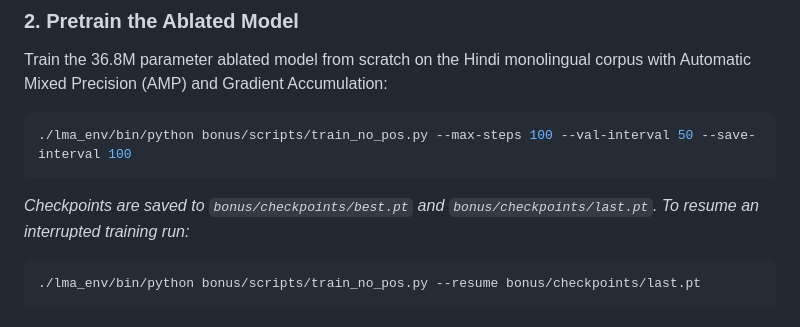
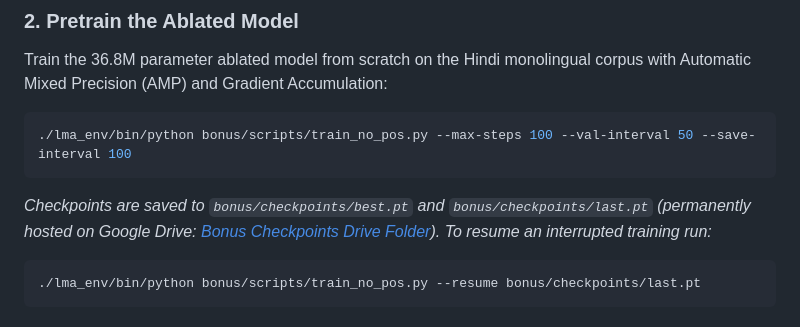
Before and after one commit to Rajkjain03/monolingual-transformers, a Markdown page: bonus/README.md, the part around the change. Rendered like a GitHub page.

Commit message:
Add bonus checkpoint Google Drive link to README.md and bonus/README.md

````diff
--- a/bonus/README.md
+++ b/bonus/README.md
@@ -53,7 +53,7 @@ Train the 36.8M parameter ablated model from scratch on the Hindi monolingual co
 ```bash
 ./lma_env/bin/python bonus/scripts/train_no_pos.py --max-steps 100 --val-interval 50 --save-interval 100
 ```
-*Checkpoints are saved to `bonus/checkpoints/best.pt` and `bonus/checkpoints/last.pt`. To resume an interrupted training run:*
+*Checkpoints are saved to `bonus/checkpoints/best.pt` and `bonus/checkpoints/last.pt` (permanently hosted on Google Drive: [Bonus Checkpoints Drive Folder](https://drive.google.com/drive/folders/1ArblvEJNsvsJuuYnDfUG6EE3VlbFn_Fe?usp=sharing)). To resume an interrupted training run:*
 ```bash
 ./lma_env/bin/python bonus/scripts/train_no_pos.py --resume bonus/checkpoints/last.pt
 ```
````
Also changed, not shown: README.md (+1 -0 lines).
